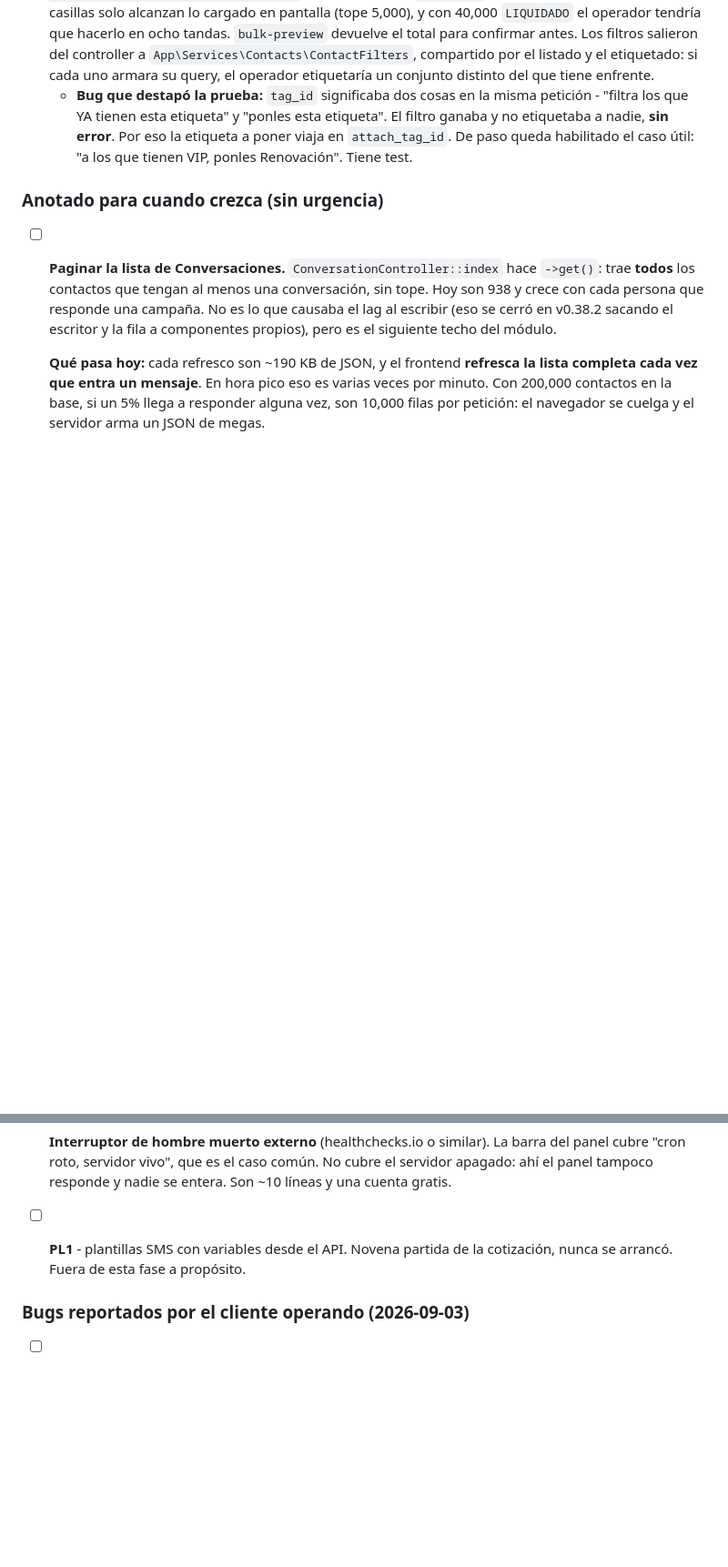
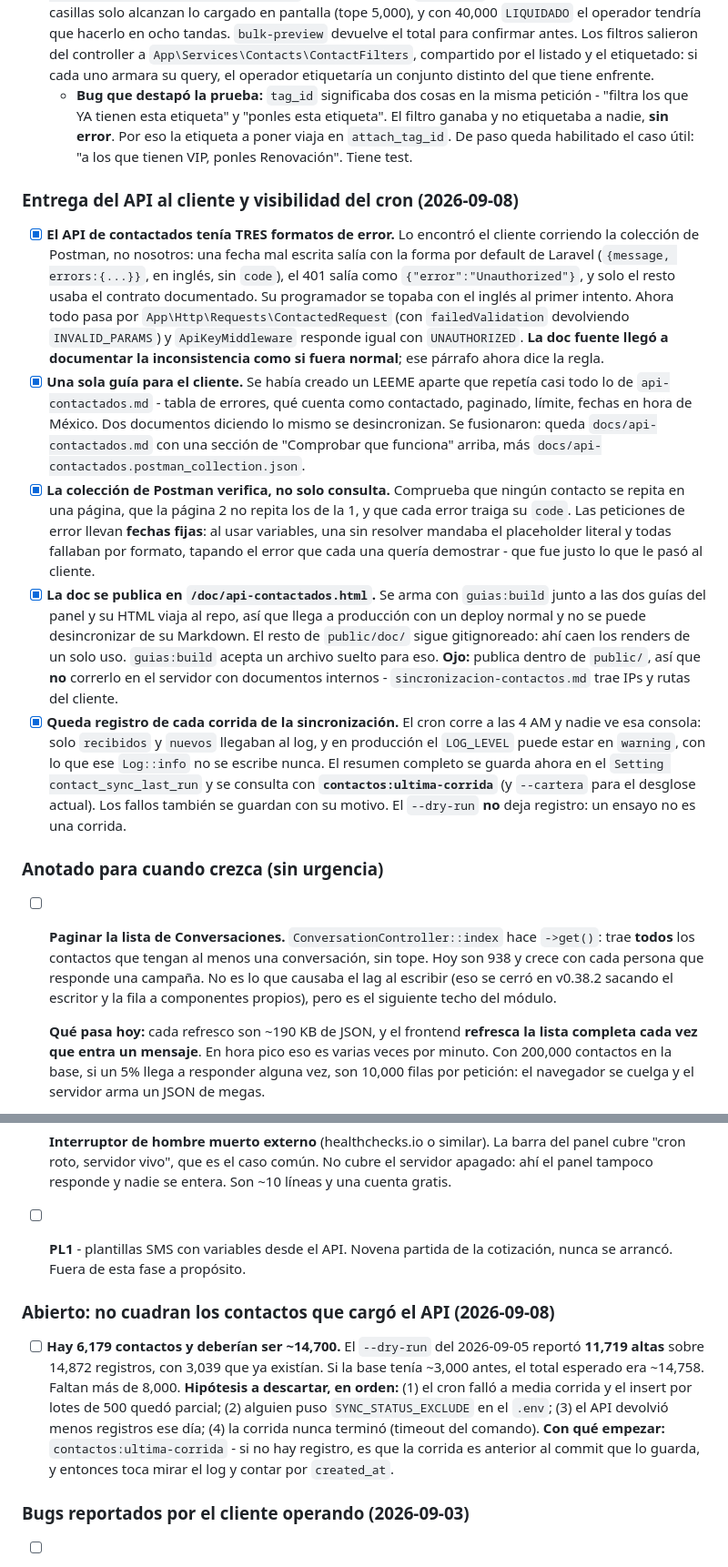
Before and after one commit to alexis-gd/wa-cloud-panel, a Markdown page: docs/calendario-entregas.md, 2 parts joined by grey strips. Shown at 91% size. GitHub-like rendering; blank space fills up the shorter version.

Commit message:
docs: refresh context and record the contact count that does not add up
Writes down this batch - the API's three error formats, the merged handover doc,
the published page, and the per-run record of the sync - and opens the question
that comes next: the panel shows 6,179 contacts where roughly 14,700 were
expected. The dry run counted 11,719 insertions against 3,039 that already
existed, on a base of about 3,000, so more than eight thousand are unaccounted
for. The hypotheses to rule out are listed in order, starting with a run that
died partway through its 500-row batches.

Also records why an API that answers errors in more than one shape is a defect
even when each shape works, and that this one was found by the client rather than
by us because only the happy paths had ever been exercised.

```diff
--- a/docs/calendario-entregas.md
+++ b/docs/calendario-entregas.md
@@ -405,6 +405,39 @@ Transporte **Soketi** (WebSocket compatible Pusher, Docker en el VPS). Patrón:
     nadie, **sin error**. Por eso la etiqueta a poner viaja en `attach_tag_id`. De paso queda
     habilitado el caso útil: "a los que tienen VIP, ponles Renovación". Tiene test.
 
+### Entrega del API al cliente y visibilidad del cron (2026-09-08)
+
+- [x] **El API de contactados tenía TRES formatos de error.** Lo encontró el cliente corriendo
+  la colección de Postman, no nosotros: una fecha mal escrita salía con la forma por default de
+  Laravel (`{message, errors:{...}}`, en inglés, sin `code`), el 401 salía como
+  `{"error":"Unauthorized"}`, y solo el resto usaba el contrato documentado. Su programador se
+  topaba con el inglés al primer intento. Ahora todo pasa por
+  `App\Http\Requests\ContactedRequest` (con `failedValidation` devolviendo `INVALID_PARAMS`)
+  y `ApiKeyMiddleware` responde igual con `UNAUTHORIZED`. **La doc fuente llegó a documentar la
+  inconsistencia como si fuera normal**; ese párrafo ahora dice la regla.
+- [x] **Una sola guía para el cliente.** Se había creado un LEEME aparte que repetía casi todo
+  lo de `api-contactados.md` - tabla de errores, qué cuenta como contactado, paginado, límite,
+  fechas en hora de México. Dos documentos diciendo lo mismo se desincronizan. Se fusionaron:
+  queda `docs/api-contactados.md` con una sección de "Comprobar que funciona" arriba, más
+  `docs/api-contactados.postman_collection.json`.
+- [x] **La colección de Postman verifica, no solo consulta.** Comprueba que ningún contacto se
+  repita en una página, que la página 2 no repita los de la 1, y que cada error traiga su
+  `code`. Las peticiones de error llevan **fechas fijas**: al usar variables, una sin resolver
+  mandaba el placeholder literal y todas fallaban por formato, tapando el error que cada una
+  quería demostrar - que fue justo lo que le pasó al cliente.
+- [x] **La doc se publica en `/doc/api-contactados.html`.** Se arma con `guias:build` junto a
+  las dos guías del panel y su HTML viaja al repo, así que llega a producción con un deploy
+  normal y no se puede desincronizar de su Markdown. El resto de `public/doc/` sigue
+  gitignoreado: ahí caen los renders de un solo uso. `guias:build` acepta un archivo suelto
+  para eso. **Ojo:** publica dentro de `public/`, así que **no** correrlo en el servidor con
+  documentos internos - `sincronizacion-contactos.md` trae IPs y rutas del cliente.
+- [x] **Queda registro de cada corrida de la sincronización.** El cron corre a las 4 AM y nadie
+  ve esa consola: solo `recibidos` y `nuevos` llegaban al log, y en producción el `LOG_LEVEL`
+  puede estar en `warning`, con lo que ese `Log::info` no se escribe nunca. El resumen completo
+  se guarda ahora en el `Setting contact_sync_last_run` y se consulta con
+  **`contactos:ultima-corrida`** (y `--cartera` para el desglose actual). Los fallos también se
+  guardan con su motivo. El `--dry-run` **no** deja registro: un ensayo no es una corrida.
+
 ### Anotado para cuando crezca (sin urgencia)
 
 - [ ] **Paginar la lista de Conversaciones.** `ConversationController::index` hace `->get()`:
@@ -454,6 +487,17 @@ Transporte **Soketi** (WebSocket compatible Pusher, Docker en el VPS). Patrón:
 - [ ] **PL1** - plantillas SMS con variables desde el API. Novena partida de la cotización,
   nunca se arrancó. Fuera de esta fase a propósito.
 
+### Abierto: no cuadran los contactos que cargó el API (2026-09-08)
+
+- [ ] **Hay 6,179 contactos y deberían ser ~14,700.** El `--dry-run` del 2026-09-05 reportó
+  **11,719 altas** sobre 14,872 registros, con 3,039 que ya existían. Si la base tenía ~3,000
+  antes, el total esperado era ~14,758. Faltan más de 8,000.
+  **Hipótesis a descartar, en orden:** (1) el cron falló a media corrida y el insert por lotes
+  de 500 quedó parcial; (2) alguien puso `SYNC_STATUS_EXCLUDE` en el `.env`; (3) el API devolvió
+  menos registros ese día; (4) la corrida nunca terminó (timeout del comando).
+  **Con qué empezar:** `contactos:ultima-corrida` - si no hay registro, es que la corrida es
+  anterior al commit que lo guarda, y entonces toca mirar el log y contar por `created_at`.
+
 ### Bugs reportados por el cliente operando (2026-09-03)
 
 - [ ] **"Los mensajes nuevos no suben al inicio de la lista"** - ÚNICO ABIERTO (reporte del
```
